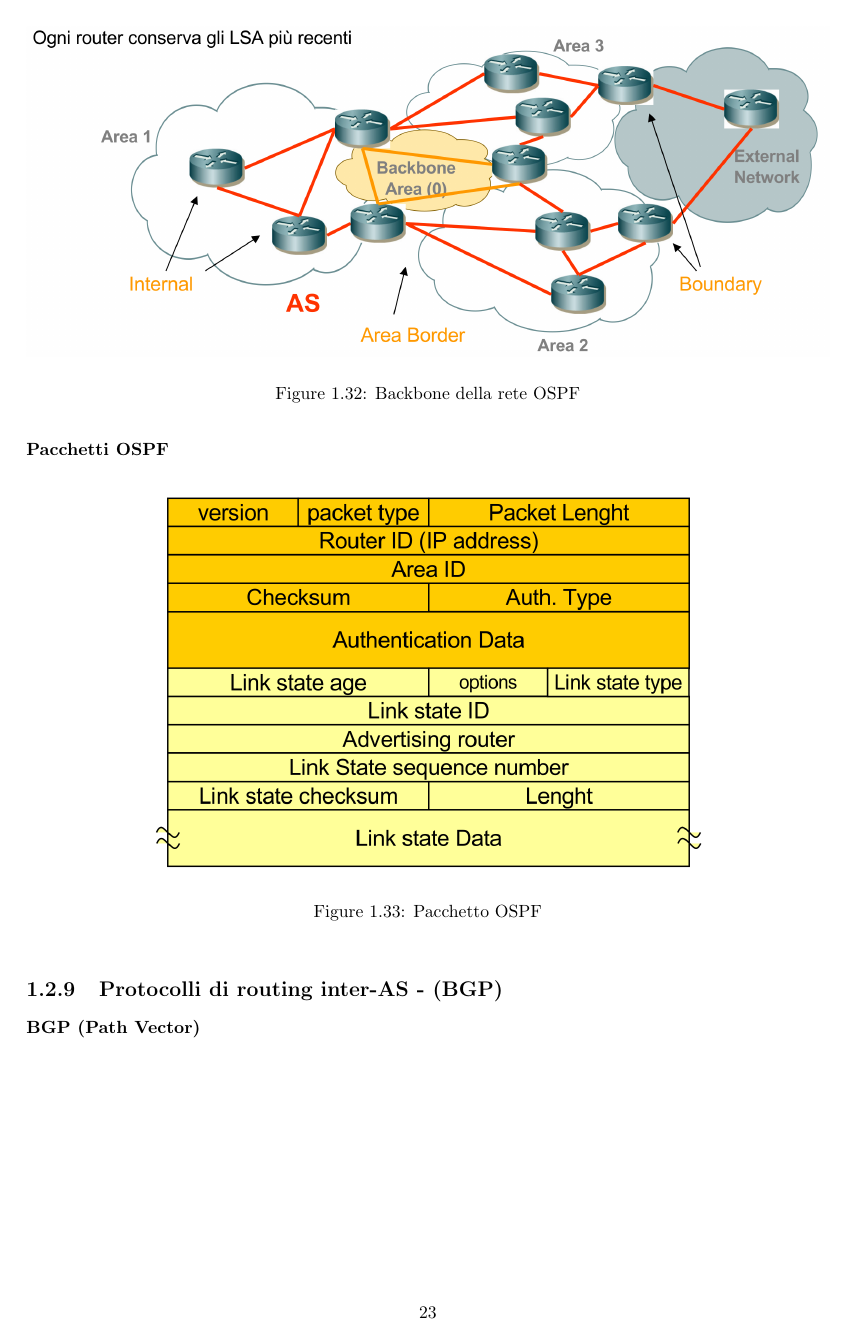
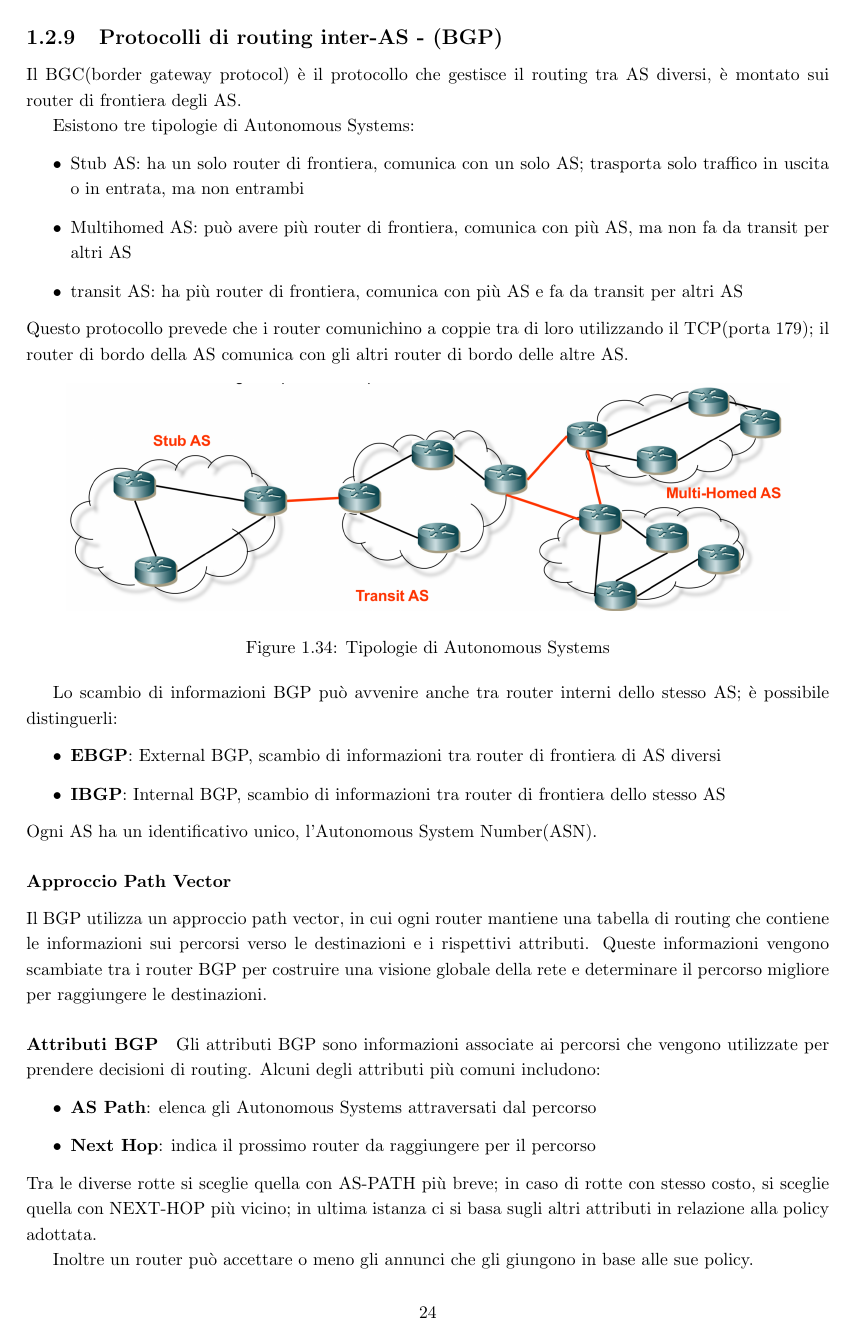
Before and after one commit to saverio24/Progetti_Latex, a LaTeX document (Reti_Telecomunicazioni/main.tex, which reads Reti_Telecomunicazioni/capitoli/IP_livello3.tex): page 24 of 24 before the commit and page 25 of 25 after it. Compiled offline with pdfLaTeX.

Commit message:
IP quasi terminato, mancano indirizzi ip, classful e classless e subnetting

```diff
--- a/Reti_Telecomunicazioni/capitoli/IP_livello3.tex
+++ b/Reti_Telecomunicazioni/capitoli/IP_livello3.tex
@@ -764,7 +758,5 @@ cinque tipologie di LSA:
 \end{itemize}
 \end{multicols}
 ! un LSA “vecchio” di circa un'ora viene rimosso
-
 \begin{figure}[h!]
     \centering
-    \includegraphics[width=1\textwidth]{images/backbone.png}
@@ -788,4 +798,41 @@ così abbasso il costo computazionale dell'algoritmo dijkstra perchè non lo app
 \end{figure}
 
 \subsection{Protocolli di routing inter-AS - (BGP)}
-\subsubsection{BGP (Path Vector)}
+Il BGC(border gateway protocol) è il protocollo che gestisce il routing tra AS diversi, è montato sui router di frontiera degli AS.
+
+Esistono tre tipologie di Autonomous Systems:
+\begin{itemize}
+    \item Stub AS: ha un solo router di frontiera, comunica con un solo AS; trasporta solo traffico in uscita o in entrata, ma non entrambi
+    \item Multihomed AS: può avere più router di frontiera, comunica con più AS, ma non fa da transit per altri AS
+    \item transit AS: ha più router di frontiera, comunica con più AS e fa da transit per altri AS
+\end{itemize}
+Questo protocollo prevede che i router comunichino a coppie tra di loro utilizzando il TCP(porta 179); il router di bordo della AS comunica con gli altri router di bordo delle altre AS.
+
+\begin{figure}[h!]
+    \centering
+    \includegraphics[width=0.9\textwidth]{images/tipologieAS.png}
+    \caption{Tipologie di Autonomous Systems}
+    \label{fig:tipologieAS}
+\end{figure}
+
+Lo scambio di informazioni BGP può avvenire anche tra router interni dello stesso AS; è possibile distinguerli:
+\begin{itemize}
+    \item \textbf{EBGP}: External BGP, scambio di informazioni tra router di frontiera di AS diversi
+    \item \textbf{IBGP}: Internal BGP, scambio di informazioni tra router di frontiera dello stesso AS
+\end{itemize}
+Ogni AS ha un identificativo unico, l'Autonomous System Number(ASN).
+\subsubsection{Approccio Path Vector}
+Il BGP utilizza un approccio path vector, in cui ogni router mantiene una tabella di routing che contiene le informazioni sui percorsi verso le destinazioni e i rispettivi attributi.
+Queste informazioni vengono scambiate tra i router BGP per costruire una visione globale della rete e determinare il percorso migliore per raggiungere le destinazioni.
+\paragraph{Attributi BGP}
+Gli attributi BGP sono informazioni associate ai percorsi che vengono utilizzate per prendere decisioni di routing. Alcuni degli attributi più comuni includono:
+\begin{itemize}
+    \item \textbf{AS Path}: elenca gli Autonomous Systems attraversati dal percorso
+    \item \textbf{Next Hop}: indica il prossimo router da raggiungere per il percorso
+\end{itemize}
+Tra le diverse rotte si sceglie quella con AS-PATH più breve; in caso di rotte
+con stesso costo, si sceglie quella con NEXT-HOP più vicino; in ultima istanza
+ci si basa sugli altri attributi in relazione alla policy adottata.
+
+Inoltre un router può accettare o meno gli annunci che gli giungono in base alle sue
+policy.
```
Also changed, not shown: Reti_Telecomunicazioni/images/tipologieAS.png (added), Reti_Telecomunicazioni/capitoli/IP_livello3.tex (46 more changed lines), 6 other files.
